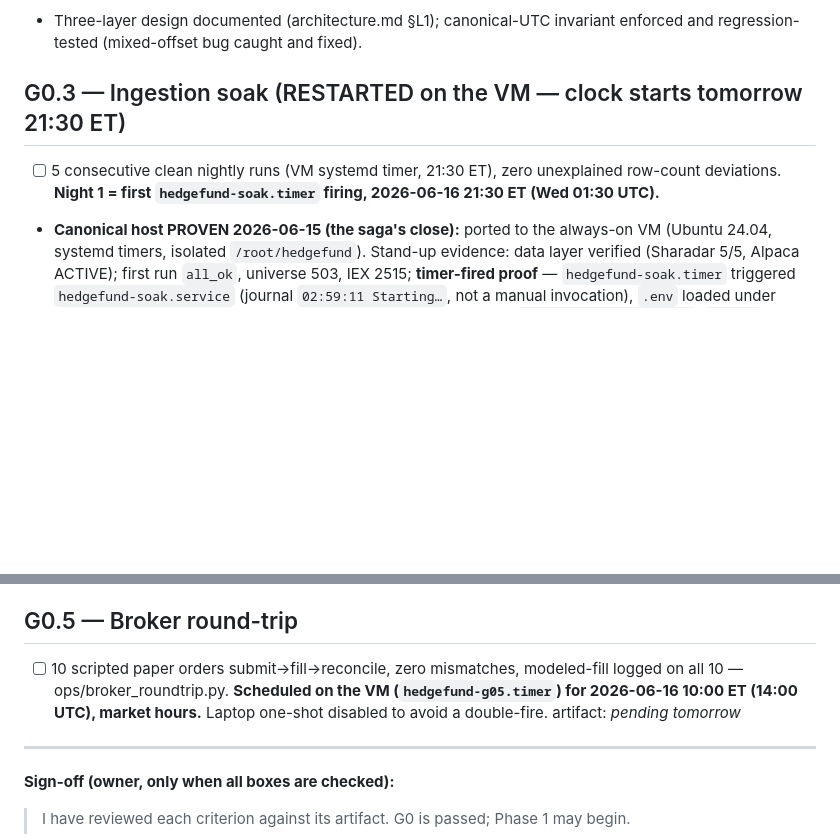
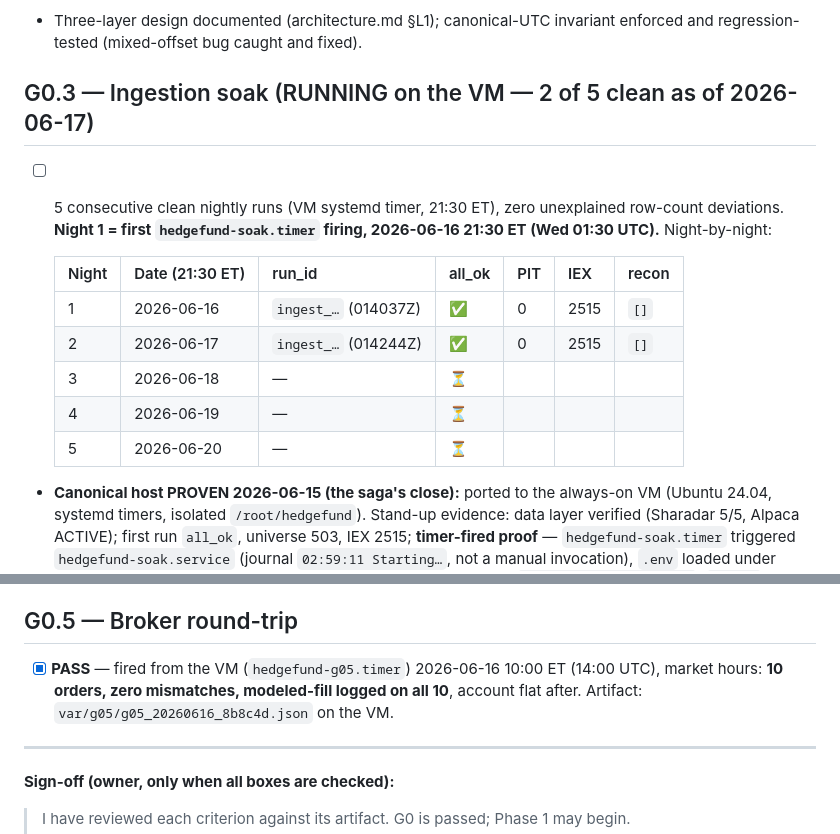
Before and after one commit to AXRZCE/axrzceFund, a Markdown page: docs/g0-gate-memo-draft.md, 2 parts joined by grey strips. Rendered like a GitHub page; blank space fills up the shorter version.

Commit message:
docs(G0): soak nights 1-2 clean, G0.5 PASS recorded
G0.3: nights 1 (06-16) and 2 (06-17) both all_ok, PIT 0, IEX 2515, recon [];
nights 3-5 armed. G0.5: PASS from the VM 06-16 10:00 ET (10 orders, zero
mismatches, modeled-fill on all 10; artifact g05_20260616_8b8c4d.json).

Co-Authored-By: Claude Opus 4.8 (1M context) <noreply@anthropic.com>

```diff
--- a/docs/g0-gate-memo-draft.md
+++ b/docs/g0-gate-memo-draft.md
@@ -74,11 +74,19 @@ History (this narrative is part of the evidence the gate was honest):
 - Three-layer design documented (architecture.md §L1); canonical-UTC invariant
   enforced and regression-tested (mixed-offset bug caught and fixed).
 
-## G0.3 — Ingestion soak (RESTARTED on the VM — clock starts tomorrow 21:30 ET)
+## G0.3 — Ingestion soak (RUNNING on the VM — 2 of 5 clean as of 2026-06-17)
 
 - [ ] 5 consecutive clean nightly runs (VM systemd timer, 21:30 ET), zero unexplained
       row-count deviations. **Night 1 = first `hedgefund-soak.timer` firing,
-      2026-06-16 21:30 ET (Wed 01:30 UTC).**
+      2026-06-16 21:30 ET (Wed 01:30 UTC).** Night-by-night:
+
+  | Night | Date (21:30 ET) | run_id | all_ok | PIT | IEX | recon |
+  |---|---|---|---|---|---|---|
+  | 1 | 2026-06-16 | `ingest_…` (014037Z) | ✅ | 0 | 2515 | `[]` |
+  | 2 | 2026-06-17 | `ingest_…` (014244Z) | ✅ | 0 | 2515 | `[]` |
+  | 3 | 2026-06-18 | — | ⏳ | | | |
+  | 4 | 2026-06-19 | — | ⏳ | | | |
+  | 5 | 2026-06-20 | — | ⏳ | | | |
 - **Canonical host PROVEN 2026-06-15 (the saga's close):** ported to the always-on VM
   (Ubuntu 24.04, systemd timers, isolated `/root/hedgefund`). Stand-up evidence:
   data layer verified (Sharadar 5/5, Alpaca ACTIVE); first run `all_ok`, universe 503,
@@ -130,10 +138,10 @@ History (this narrative is part of the evidence the gate was honest):
 
 ## G0.5 — Broker round-trip
 
-- [ ] 10 scripted paper orders submit→fill→reconcile, zero mismatches, modeled-fill
-      logged on all 10 — ops/broker_roundtrip.py. **Scheduled on the VM
-      (`hedgefund-g05.timer`) for 2026-06-16 10:00 ET (14:00 UTC), market hours.**
-      Laptop one-shot disabled to avoid a double-fire. artifact: _pending tomorrow_
+- [x] **PASS** — fired from the VM (`hedgefund-g05.timer`) 2026-06-16 10:00 ET
+      (14:00 UTC), market hours: **10 orders, zero mismatches, modeled-fill logged
+      on all 10**, account flat after. Artifact: `var/g05/g05_20260616_8b8c4d.json`
+      on the VM.
 
 ---
 
```
